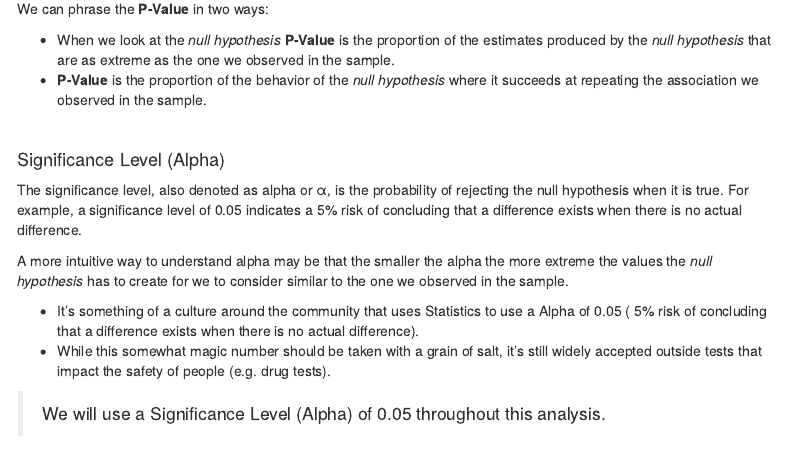
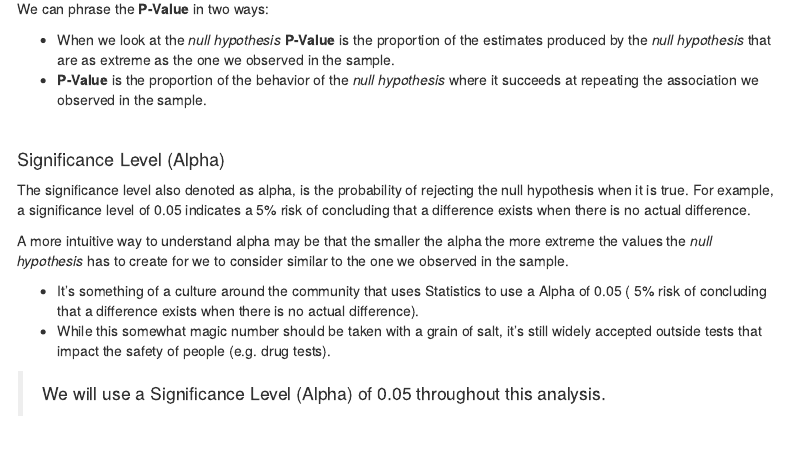
Before and after one commit to Benardi/movielens_analysis, an R Markdown document (notebooks/hypothesis_testing.Rmd): the page in a window 1100 px wide, from 5360 px down. Rendered offline with R 4.5, knitr and Pandoc, with nearby package versions; some code elsewhere in the file could not run offline; menus at the side of the page are left out.

```diff
--- a/notebooks/hypothesis_testing.Rmd
+++ b/notebooks/hypothesis_testing.Rmd
@@ -195,7 +195,7 @@
 
 #### Significance Level (Alpha)
 
-The significance level, also denoted as alpha or α, is the probability of rejecting the null hypothesis when it is true. For example, a significance level of 0.05 indicates a 5% risk of concluding that a difference exists when there is no actual difference.
+The significance level also denoted as alpha, is the probability of rejecting the null hypothesis when it is true. For example, a significance level of 0.05 indicates a 5% risk of concluding that a difference exists when there is no actual difference.
 
 A more intuitive way to understand alpha may be that the smaller the alpha the more extreme the values the _null hypothesis_ has to create for we to consider similar to the one we observed in the sample.
 
```
Also changed, not shown: notebooks/hypothesis_testing.html (added), notebooks/hypothesis_testing.nb.html (added).
